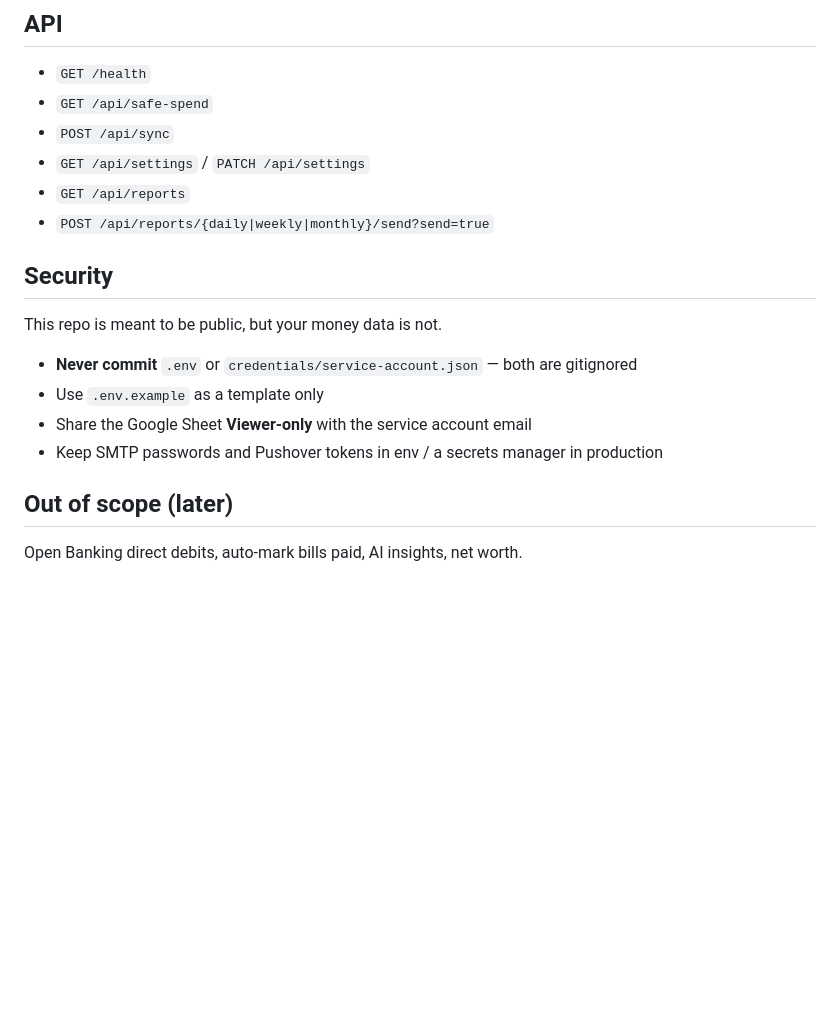
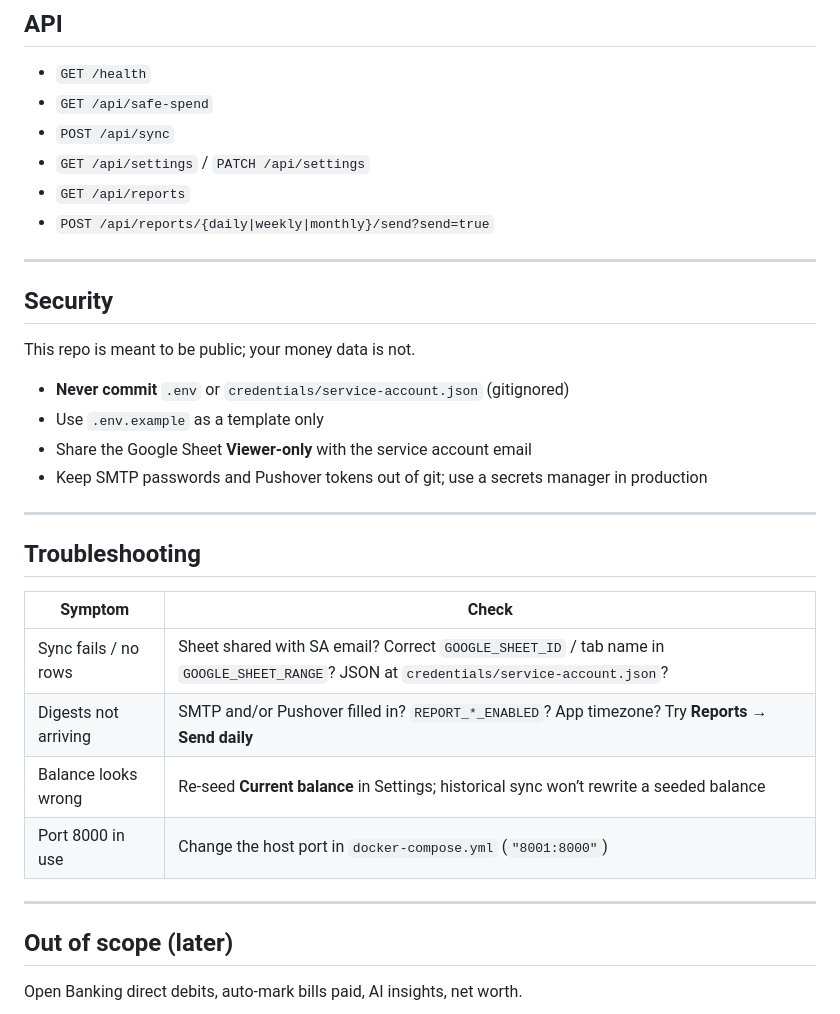
Before and after one commit to jollybully/monzo-finance-dashboard, a Markdown page: README.md, the part around one of its changes. Drawn GitHub-style; blank space fills up the shorter version.

```diff
--- a/README.md
+++ b/README.md
@@ -72,14 +176,29 @@ If the machine was asleep through a scheduled slot, startup catch-up sends **at
 - `GET /api/reports`
 - `POST /api/reports/{daily|weekly|monthly}/send?send=true`
 
+---
+
 ## Security
 
-This repo is meant to be public, but your money data is not.
+This repo is meant to be public; your money data is not.
 
-- **Never commit** `.env` or `credentials/service-account.json` — both are gitignored
+- **Never commit** `.env` or `credentials/service-account.json` (gitignored)
 - Use `.env.example` as a template only
 - Share the Google Sheet **Viewer-only** with the service account email
-- Keep SMTP passwords and Pushover tokens in env / a secrets manager in production
+- Keep SMTP passwords and Pushover tokens out of git; use a secrets manager in production
+
+---
+
+## Troubleshooting
+
+| Symptom | Check |
+|---------|--------|
+| Sync fails / no rows | Sheet shared with SA email? Correct `GOOGLE_SHEET_ID` / tab name in `GOOGLE_SHEET_RANGE`? JSON at `credentials/service-account.json`? |
+| Digests not arriving | SMTP and/or Pushover filled in? `REPORT_*_ENABLED`? App timezone? Try **Reports → Send daily** |
+| Balance looks wrong | Re-seed **Current balance** in Settings; historical sync won’t rewrite a seeded balance |
+| Port 8000 in use | Change the host port in `docker-compose.yml` (`"8001:8000"`) |
+
+---
 
 ## Out of scope (later)
 
```
Also changed, not shown: other parts of README.md (+116 -12 lines).
